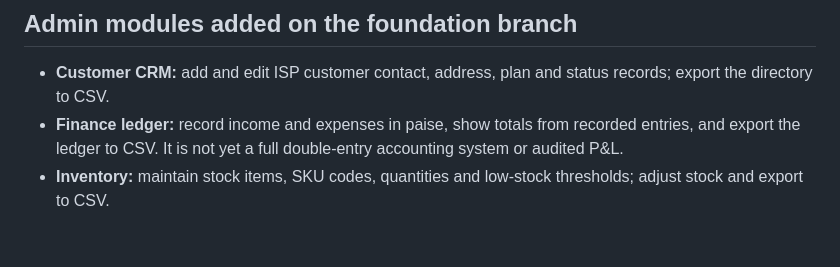
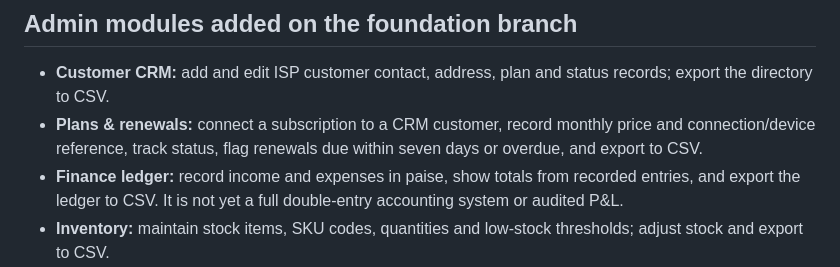
Before and after one commit to seemarajput13011988-coder/Appp5, a Markdown page: README.md, the part around the change. GitHub-like rendering; blank space fills up the shorter version.

Commit message:
Document ISP renewals and employee request workflows

```diff
--- a/README.md
+++ b/README.md
@@ -32,6 +32,7 @@ npm run desktop:dev
 ## Admin modules added on the foundation branch
 
 - **Customer CRM:** add and edit ISP customer contact, address, plan and status records; export the directory to CSV.
+- **Plans & renewals:** connect a subscription to a CRM customer, record monthly price and connection/device reference, track status, flag renewals due within seven days or overdue, and export to CSV.
 - **Finance ledger:** record income and expenses in paise, show totals from recorded entries, and export the ledger to CSV. It is not yet a full double-entry accounting system or audited P&L.
 - **Inventory:** maintain stock items, SKU codes, quantities and low-stock thresholds; adjust stock and export to CSV.
 - **Employee requests:** employees can submit leave, expense reimbursement, or salary-advance requests; admins can approve/decline with a recorded review and audit event.
```
